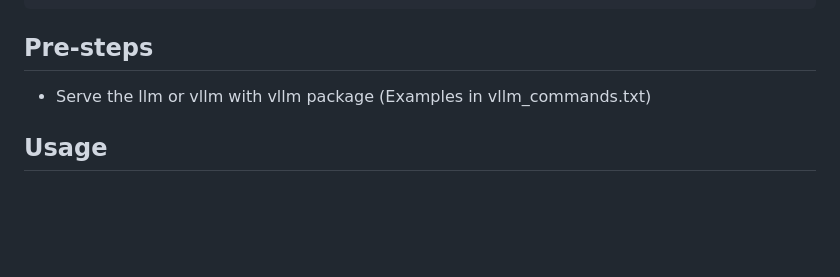
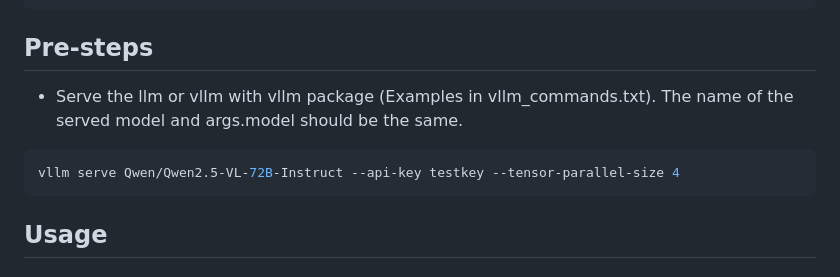
Before and after one commit to Artcs1/llm-crowd-detection, a Markdown page: README.md, the part around the change. Drawn GitHub-style; blank space fills up the shorter version.

````diff
--- a/README.md
+++ b/README.md
@@ -19,7 +19,10 @@ pip install pandas
 
 ## Pre-steps
 
-- Serve the llm or vllm with vllm package (Examples in vllm_commands.txt)
+- Serve the llm or vllm with vllm package (Examples in vllm_commands.txt). The name of the served model and args.model should be the same.
+```bash
+vllm serve Qwen/Qwen2.5-VL-72B-Instruct --api-key testkey --tensor-parallel-size 4
+```
 
 ## Usage
 
````
